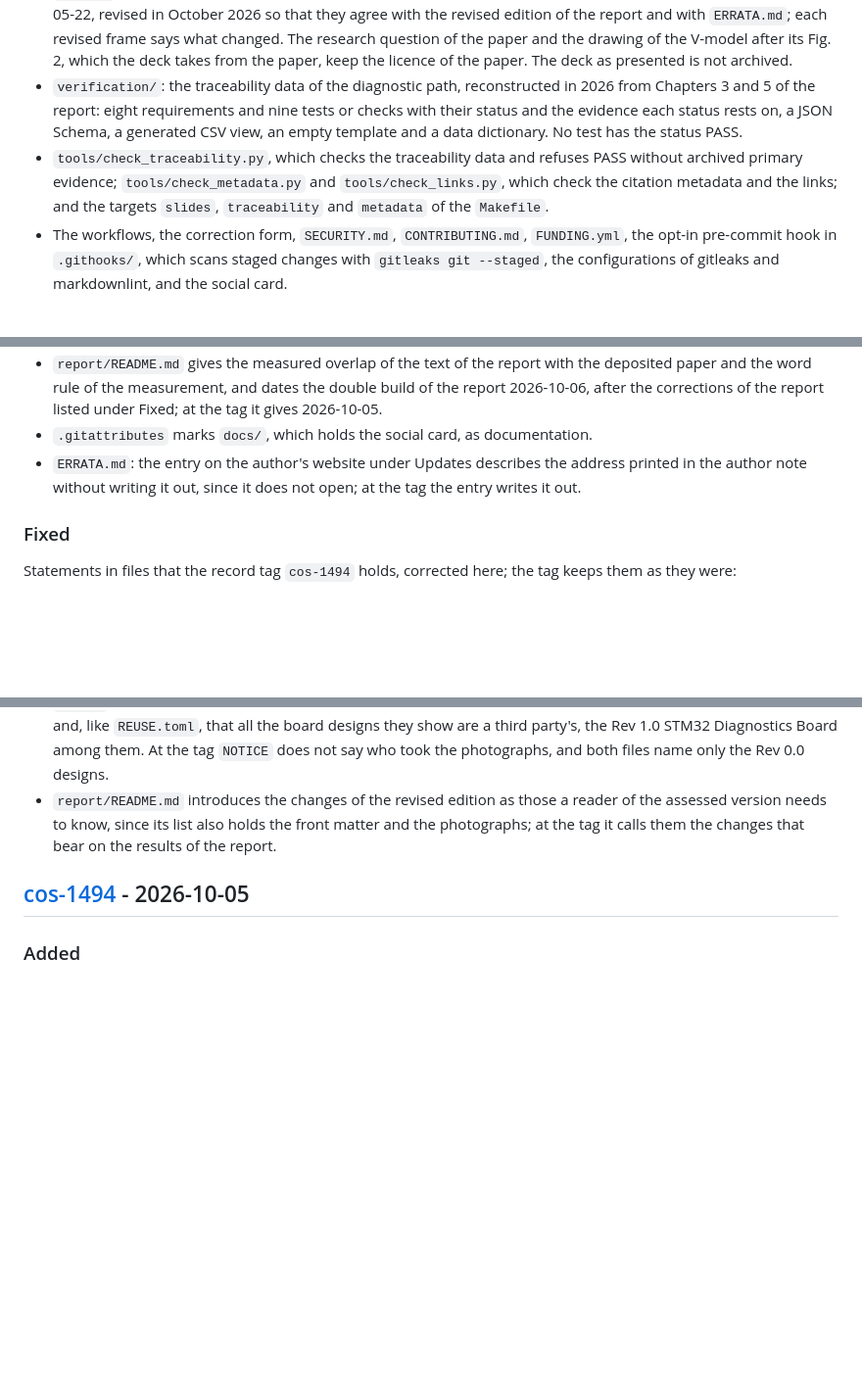
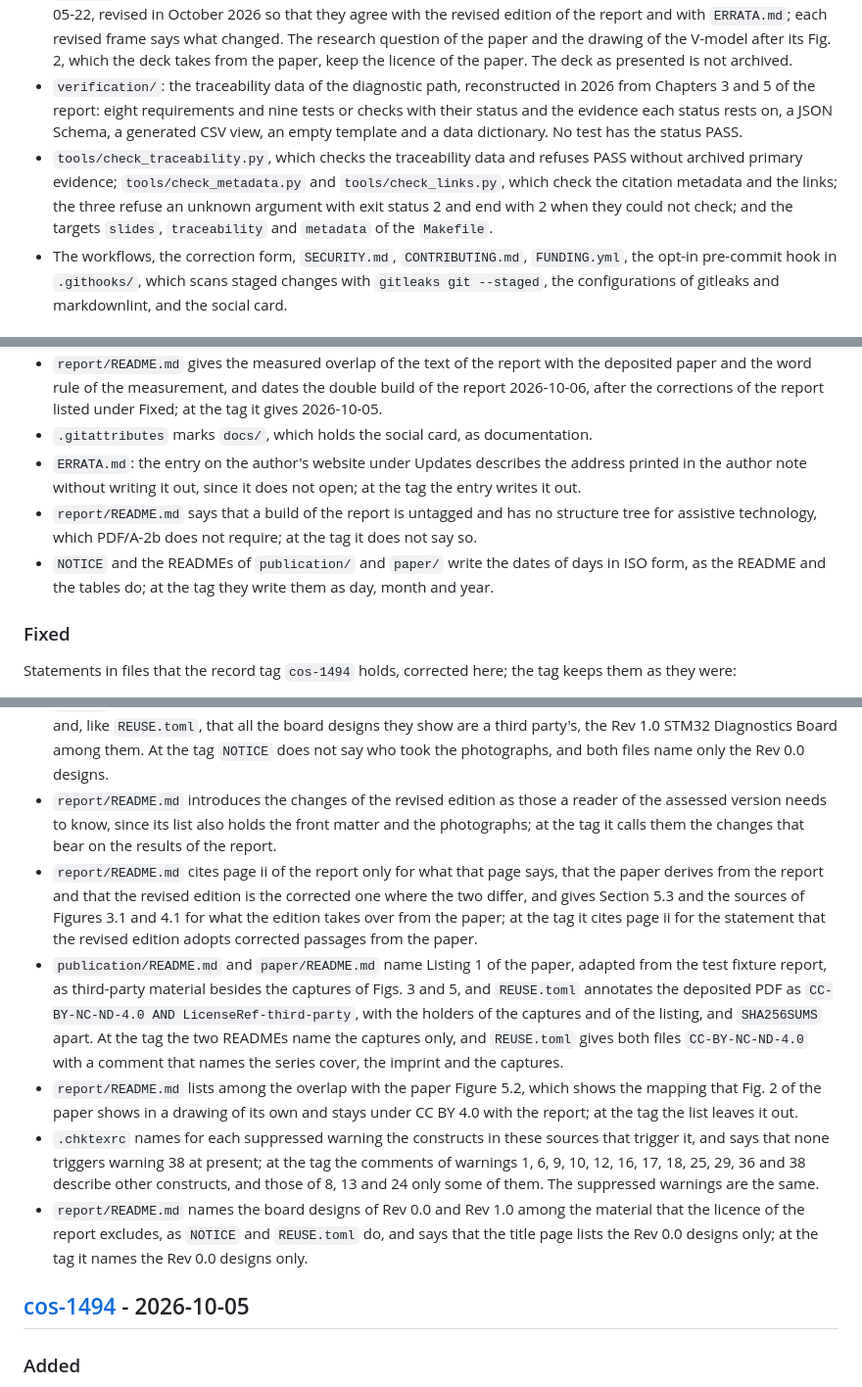
Before and after one commit to mtorun0x7cd/anti-skid-verification, a Markdown page: CHANGELOG.md, 3 parts joined by grey strips. Shown at 98% size. Rendered like a GitHub page; blank space fills up the shorter version.

Commit message:
docs: list the corrections and changes of this revision in the changelog
The changelog of 1.1.0 now names, under Fixed and with what the record tag keeps, the corrections of the tagged files: the citations of page ii and the overlap list with Figure 5.2 in the README of report/, Listing 1 as third-party material in the READMEs of publication/ and paper/ and in REUSE.toml, the comments of .chktexrc, and the Rev 1.0 board designs in the licence section of the README of report/. Under Changed it names the statement that a build of the report is untagged and the dates of days in ISO form in NOTICE and two READMEs, and under Added it says that the three checks refuse unknown arguments and end with 2 when they could not check.

```diff
--- a/CHANGELOG.md
+++ b/CHANGELOG.md
@@ -11,7 +11,7 @@ This repository was recreated with a new history on 2026-10-05; the earlier rele
 - `README.md`: the two works, the abstract of the paper with four translations and the abstract of the report in five languages, the publication, the version of record, a summary of the work, the contents, the traceability data, what is public and what is not, how to reproduce the documents, the limitations, the corrections, the citation and the licences.
 - `slides/`: the sources of the deck and the handout of the talk on the paper at the VIMS-Workshop 2026 on 2026-05-22, revised in October 2026 so that they agree with the revised edition of the report and with `ERRATA.md`; each revised frame says what changed. The research question of the paper and the drawing of the V-model after its Fig. 2, which the deck takes from the paper, keep the licence of the paper. The deck as presented is not archived.
 - `verification/`: the traceability data of the diagnostic path, reconstructed in 2026 from Chapters 3 and 5 of the report: eight requirements and nine tests or checks with their status and the evidence each status rests on, a JSON Schema, a generated CSV view, an empty template and a data dictionary. No test has the status PASS.
-- `tools/check_traceability.py`, which checks the traceability data and refuses PASS without archived primary evidence; `tools/check_metadata.py` and `tools/check_links.py`, which check the citation metadata and the links; and the targets `slides`, `traceability` and `metadata` of the `Makefile`.
+- `tools/check_traceability.py`, which checks the traceability data and refuses PASS without archived primary evidence; `tools/check_metadata.py` and `tools/check_links.py`, which check the citation metadata and the links; the three refuse an unknown argument with exit status 2 and end with 2 when they could not check; and the targets `slides`, `traceability` and `metadata` of the `Makefile`.
 - The workflows, the correction form, `SECURITY.md`, `CONTRIBUTING.md`, `FUNDING.yml`, the opt-in pre-commit hook in `.githooks/`, which scans staged changes with `gitleaks git --staged`, the configurations of gitleaks and markdownlint, and the social card.
 
 ### Changed
@@ -21,6 +21,8 @@ This repository was recreated with a new history on 2026-10-05; the earlier rele
 - `report/README.md` gives the measured overlap of the text of the report with the deposited paper and the word rule of the measurement, and dates the double build of the report 2026-10-06, after the corrections of the report listed under Fixed; at the tag it gives 2026-10-05.
 - `.gitattributes` marks `docs/`, which holds the social card, as documentation.
 - `ERRATA.md`: the entry on the author's website under Updates describes the address printed in the author note without writing it out, since it does not open; at the tag the entry writes it out.
+- `report/README.md` says that a build of the report is untagged and has no structure tree for assistive technology, which PDF/A-2b does not require; at the tag it does not say so.
+- `NOTICE` and the READMEs of `publication/` and `paper/` write the dates of days in ISO form, as the README and the tables do; at the tag they write them as day, month and year.
 
 ### Fixed
 
@@ -32,6 +34,11 @@ Statements in files that the record tag `cos-1494` holds, corrected here; the ta
 - `publication/README.md` and `report/README.md` call Cologne Open Science and ePublications a publication server of TH Köln, which runs both; at the tag each calls its server the publication server of TH Köln.
 - `NOTICE` says that the author took the photographs of Appendix A of the report, which it licenses under CC BY 4.0, and, like `REUSE.toml`, that all the board designs they show are a third party's, the Rev 1.0 STM32 Diagnostics Board among them. At the tag `NOTICE` does not say who took the photographs, and both files name only the Rev 0.0 designs.
 - `report/README.md` introduces the changes of the revised edition as those a reader of the assessed version needs to know, since its list also holds the front matter and the photographs; at the tag it calls them the changes that bear on the results of the report.
+- `report/README.md` cites page ii of the report only for what that page says, that the paper derives from the report and that the revised edition is the corrected one where the two differ, and gives Section 5.3 and the sources of Figures 3.1 and 4.1 for what the edition takes over from the paper; at the tag it cites page ii for the statement that the revised edition adopts corrected passages from the paper.
+- `publication/README.md` and `paper/README.md` name Listing 1 of the paper, adapted from the test fixture report, as third-party material besides the captures of Figs. 3 and 5, and `REUSE.toml` annotates the deposited PDF as `CC-BY-NC-ND-4.0 AND LicenseRef-third-party`, with the holders of the captures and of the listing, and `SHA256SUMS` apart. At the tag the two READMEs name the captures only, and `REUSE.toml` gives both files `CC-BY-NC-ND-4.0` with a comment that names the series cover, the imprint and the captures.
+- `report/README.md` lists among the overlap with the paper Figure 5.2, which shows the mapping that Fig. 2 of the paper shows in a drawing of its own and stays under CC BY 4.0 with the report; at the tag the list leaves it out.
+- `.chktexrc` names for each suppressed warning the constructs in these sources that trigger it, and says that none triggers warning 38 at present; at the tag the comments of warnings 1, 6, 9, 10, 12, 16, 17, 18, 25, 29, 36 and 38 describe other constructs, and those of 8, 13 and 24 only some of them. The suppressed warnings are the same.
+- `report/README.md` names the board designs of Rev 0.0 and Rev 1.0 among the material that the licence of the report excludes, as `NOTICE` and `REUSE.toml` do, and says that the title page lists the Rev 0.0 designs only; at the tag it names the Rev 0.0 designs only.
 
 ## [cos-1494] - 2026-10-05
 
```
